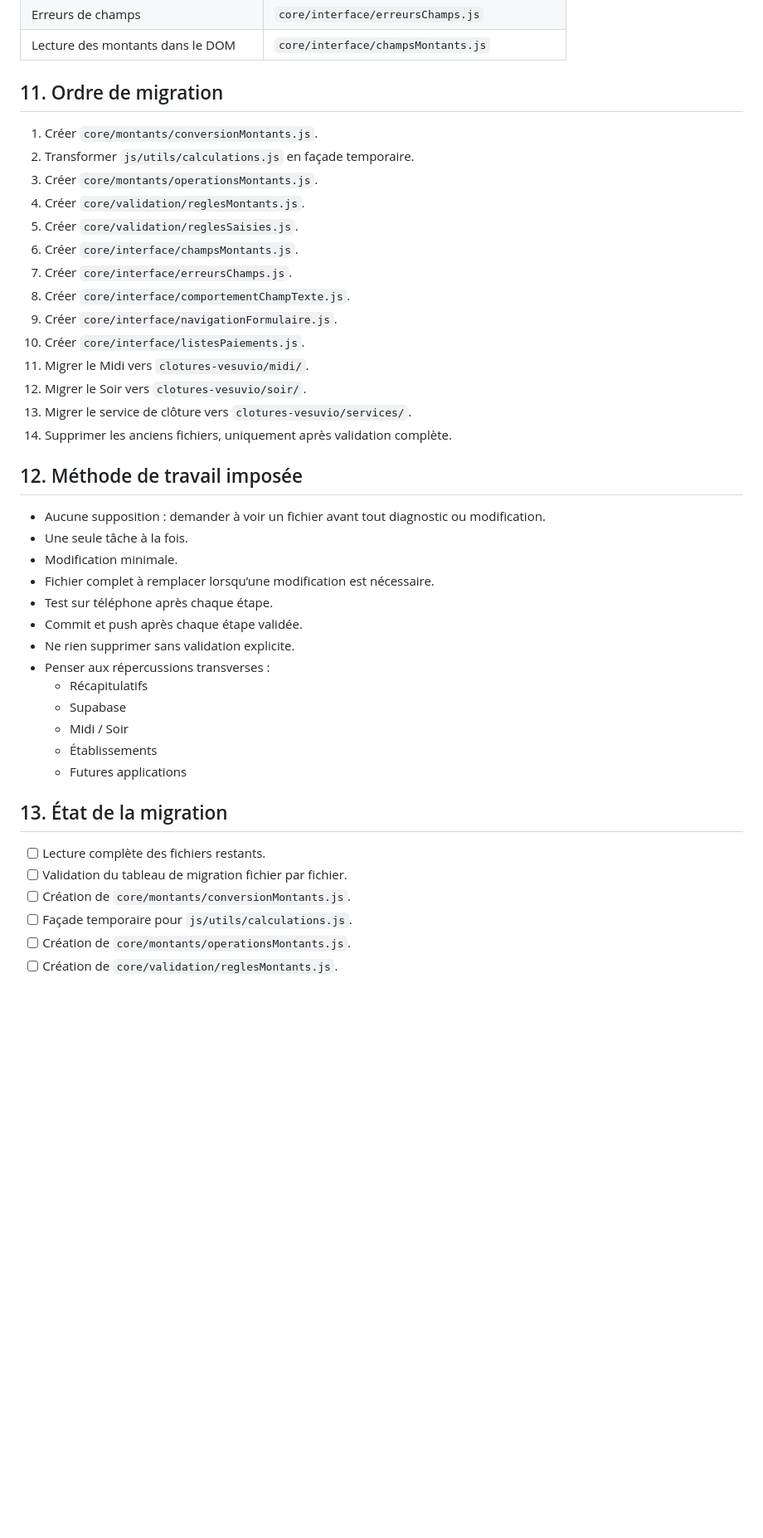
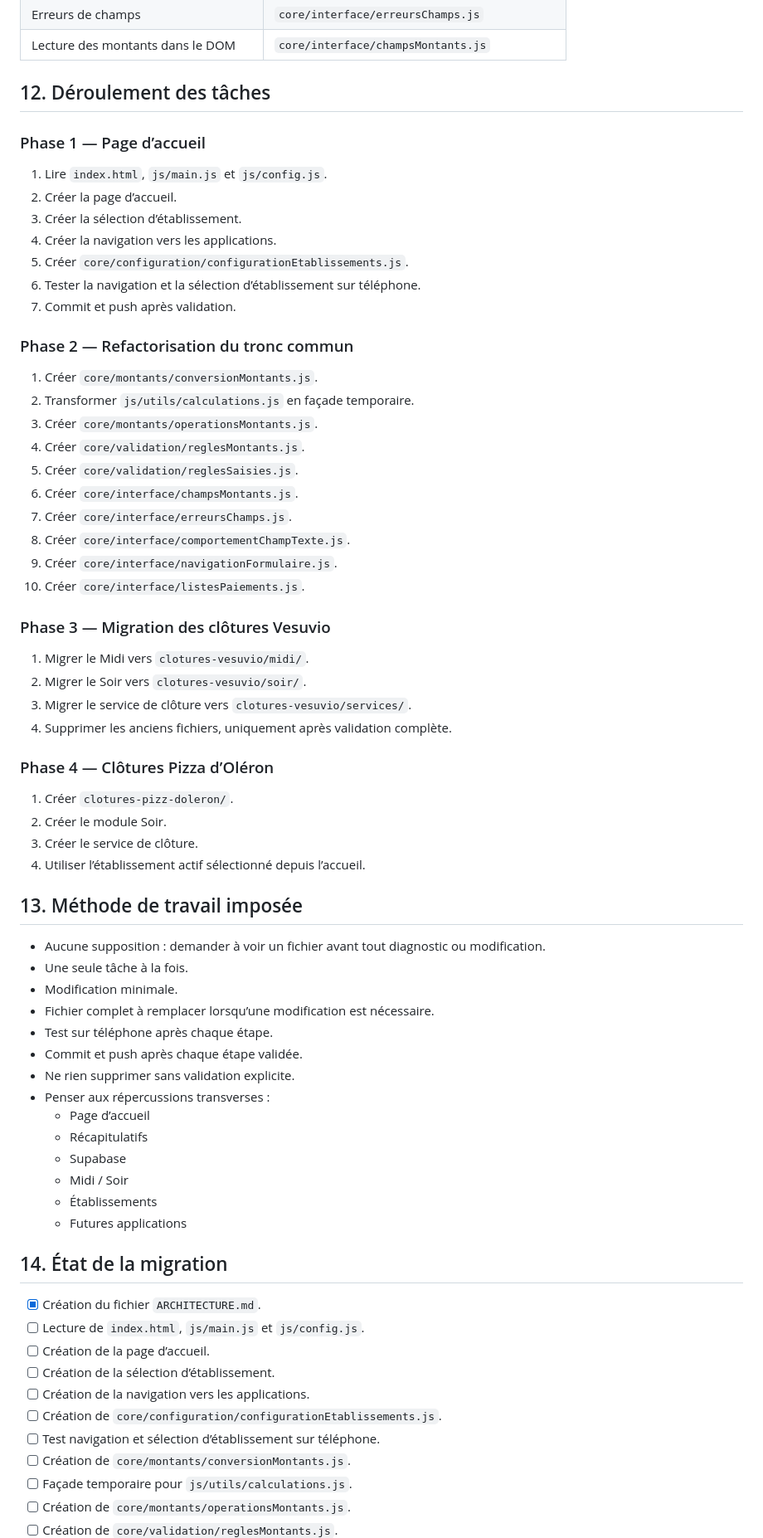
Before and after one commit to Yann17550/caisse_vesuvio, a Markdown page: ARCHITECTURE.md, the part around one of its changes. Shown at 83% size. Rendered like a GitHub page; blank space fills up the shorter version.

```diff
--- a/ARCHITECTURE.md
+++ b/ARCHITECTURE.md
@@ -274,7 +332,19 @@ et les futures applications.
 | Erreurs de champs | `core/interface/erreursChamps.js` |
 | Lecture des montants dans le DOM | `core/interface/champsMontants.js` |
 
-## 11. Ordre de migration
+## 12. Déroulement des tâches
+
+### Phase 1 — Page d’accueil
+
+1. Lire `index.html`, `js/main.js` et `js/config.js`.
+2. Créer la page d’accueil.
+3. Créer la sélection d’établissement.
+4. Créer la navigation vers les applications.
+5. Créer `core/configuration/configurationEtablissements.js`.
+6. Tester la navigation et la sélection d’établissement sur téléphone.
+7. Commit et push après validation.
+
+### Phase 2 — Refactorisation du tronc commun
 
 1. Créer `core/montants/conversionMontants.js`.
 2. Transformer `js/utils/calculations.js` en façade temporaire.
@@ -286,12 +356,22 @@ et les futures applications.
 8. Créer `core/interface/comportementChampTexte.js`.
 9. Créer `core/interface/navigationFormulaire.js`.
 10. Créer `core/interface/listesPaiements.js`.
-11. Migrer le Midi vers `clotures-vesuvio/midi/`.
-12. Migrer le Soir vers `clotures-vesuvio/soir/`.
-13. Migrer le service de clôture vers `clotures-vesuvio/services/`.
-14. Supprimer les anciens fichiers, uniquement après validation complète.
 
-## 12. Méthode de travail imposée
+### Phase 3 — Migration des clôtures Vesuvio
+
+1. Migrer le Midi vers `clotures-vesuvio/midi/`.
+2. Migrer le Soir vers `clotures-vesuvio/soir/`.
+3. Migrer le service de clôture vers `clotures-vesuvio/services/`.
+4. Supprimer les anciens fichiers, uniquement après validation complète.
+
+### Phase 4 — Clôtures Pizza d’Oléron
+
+1. Créer `clotures-pizz-doleron/`.
+2. Créer le module Soir.
+3. Créer le service de clôture.
+4. Utiliser l’établissement actif sélectionné depuis l’accueil.
+
+## 13. Méthode de travail imposée
 
 - Aucune supposition : demander à voir un fichier avant tout diagnostic
   ou modification.
@@ -302,16 +382,22 @@ et les futures applications.
 - Commit et push après chaque étape validée.
 - Ne rien supprimer sans validation explicite.
 - Penser aux répercussions transverses :
+  - Page d’accueil
   - Récapitulatifs
   - Supabase
   - Midi / Soir
   - Établissements
   - Futures applications
 
-## 13. État de la migration
+## 14. État de la migration
 
-- [ ] Lecture complète des fichiers restants.
-- [ ] Validation du tableau de migration fichier par fichier.
+- [x] Création du fichier `ARCHITECTURE.md`.
+- [ ] Lecture de `index.html`, `js/main.js` et `js/config.js`.
+- [ ] Création de la page d’accueil.
+- [ ] Création de la sélection d’établissement.
+- [ ] Création de la navigation vers les applications.
+- [ ] Création de `core/configuration/configurationEtablissements.js`.
+- [ ] Test navigation et sélection d’établissement sur téléphone.
 - [ ] Création de `core/montants/conversionMontants.js`.
 - [ ] Façade temporaire pour `js/utils/calculations.js`.
 - [ ] Création de `core/montants/operationsMontants.js`.
```
Also changed, not shown: other parts of ARCHITECTURE.md (+73 -15 lines).
